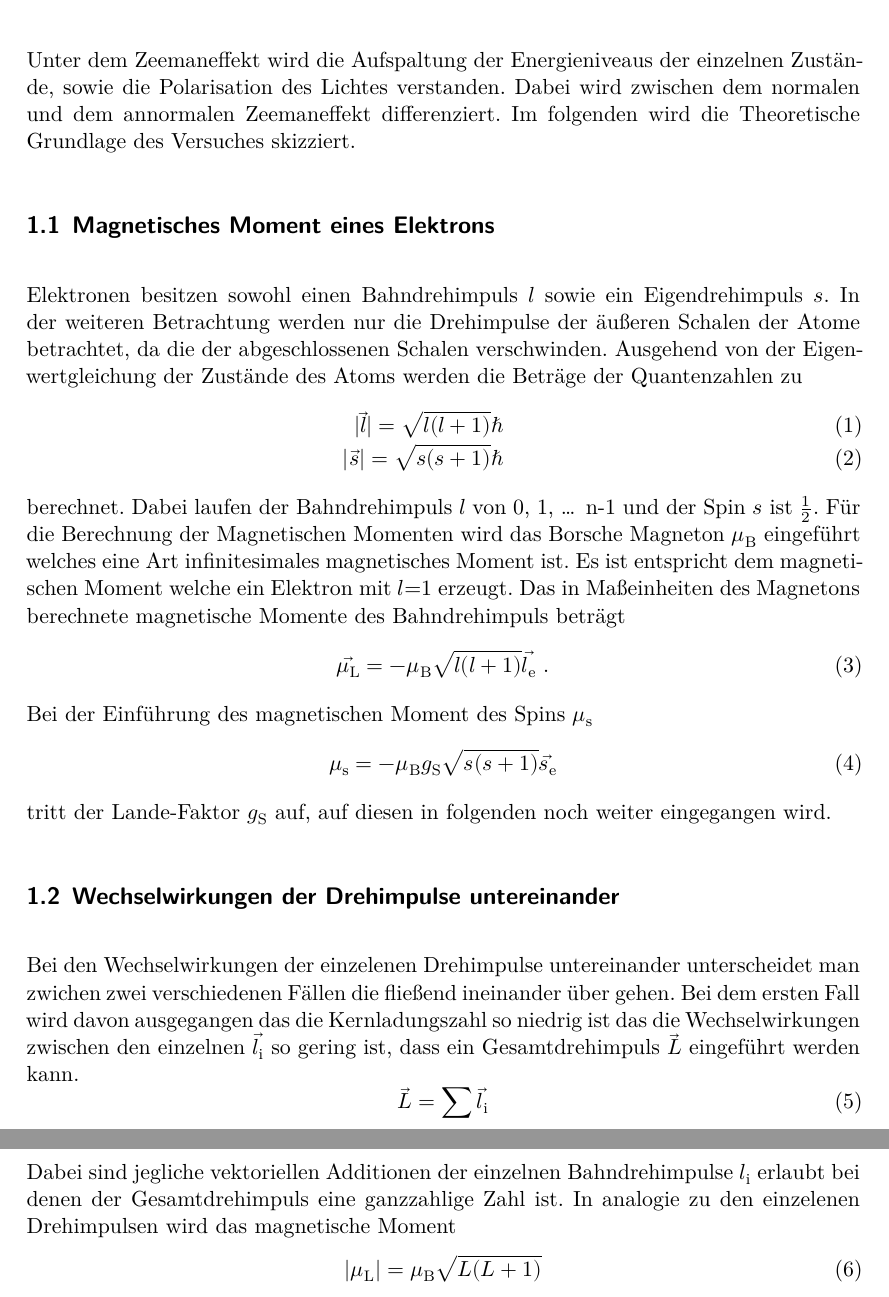
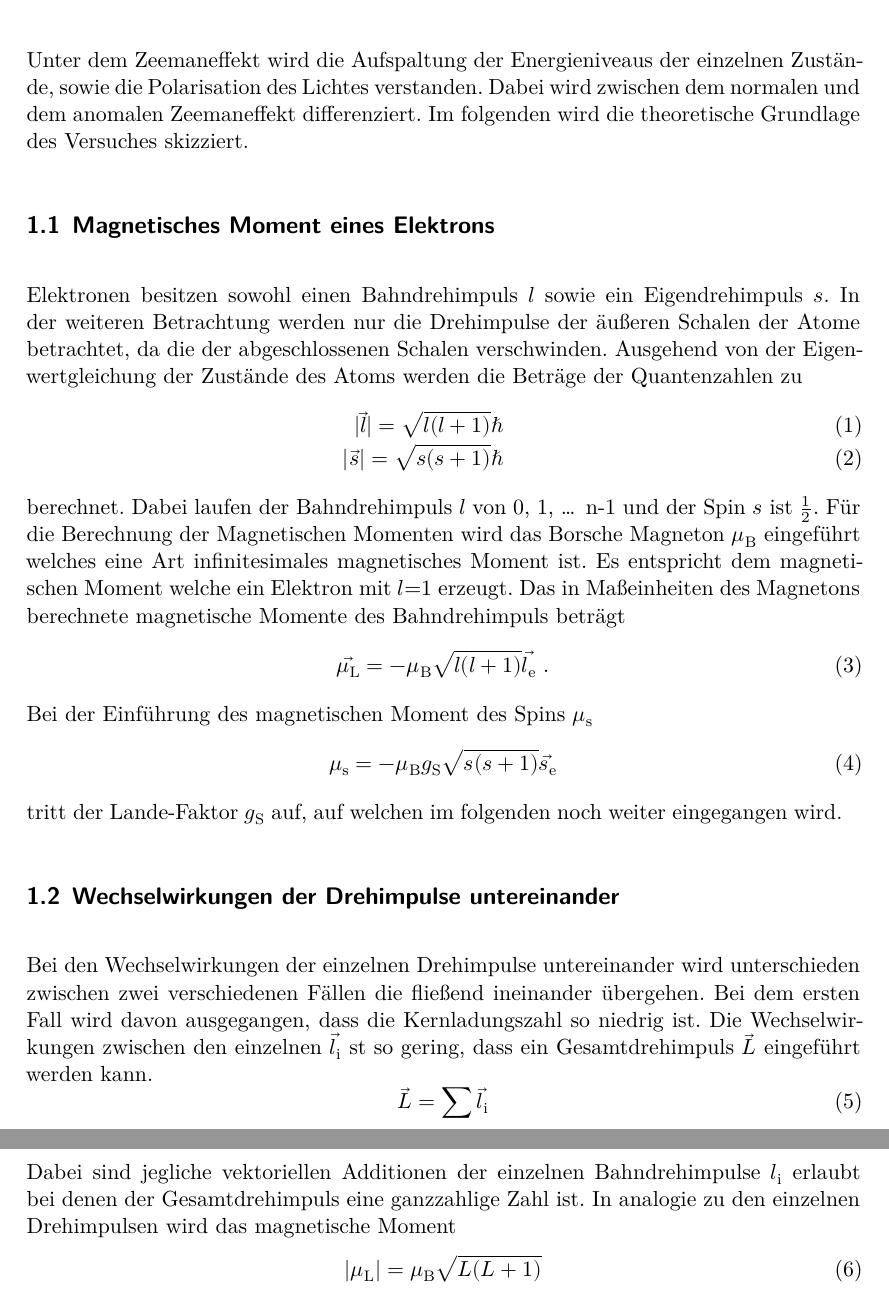
Before and after one commit to MaxSac/FP-Praktikum, a LaTeX document (02-12.12.2016/main.tex, which reads 02-12.12.2016/content/theorie.tex): two parts of pages 3 and 4 of 18, joined at a grey line, cut so that both start at the same text. Compiled offline with XeLaTeX.

Commit message:
Verbesserung Aufgabe

```diff
--- a/02-12.12.2016/content/theorie.tex
+++ b/02-12.12.2016/content/theorie.tex
@@ -1,6 +1,6 @@
 \section{Theoretische Grundlage}
 \label{sec:Theorie}
-Unter dem Zeemaneffekt wird die Aufspaltung der Energieniveaus der einzelnen Zustände, sowie die Polarisation des Lichtes verstanden. Dabei wird zwischen dem normalen und dem annormalen Zeemaneffekt differenziert. Im folgenden wird die Theoretische Grundlage des Versuches skizziert.
+Unter dem Zeemaneffekt wird die Aufspaltung der Energieniveaus der einzelnen Zustände, sowie die Polarisation des Lichtes verstanden. Dabei wird zwischen dem normalen und dem anomalen Zeemaneffekt differenziert. Im folgenden wird die theoretische Grundlage des Versuches skizziert.
 
 \subsection{Magnetisches Moment eines Elektrons}
 Elektronen besitzen sowohl einen Bahndrehimpuls $l$ sowie ein Eigendrehimpuls $s$. In der weiteren Betrachtung werden nur die Drehimpulse der äußeren Schalen der Atome betrachtet, da die der abgeschlossenen Schalen verschwinden. Ausgehend von der Eigenwertgleichung der Zustände des Atoms werden die Beträge der Quantenzahlen zu
@@ -9,7 +9,7 @@ Elektronen besitzen sowohl einen Bahndrehimpuls $l$ sowie ein Eigendrehimpuls $s
   |\vec{s}| = \sqrt{s(s+1)} \hbar
   \label{eqn:betQua}
 \end{eqnarray}
-berechnet. Dabei laufen der Bahndrehimpuls $l$ von 0, 1, \ldots $\,$ n-1 und der Spin $s$ ist $\frac{1}{2}$. Für die Berechnung der Magnetischen Momenten wird das Borsche Magneton $\mu_\text{B}$ eingeführt welches eine Art infinitesimales magnetisches Moment ist. Es ist entspricht dem magnetischen Moment welche ein Elektron mit $l$=1 erzeugt. Das in Maßeinheiten des Magnetons berechnete magnetische Momente des Bahndrehimpuls beträgt
+berechnet. Dabei laufen der Bahndrehimpuls $l$ von 0, 1, \ldots $\,$ n-1 und der Spin $s$ ist $\frac{1}{2}$. Für die Berechnung der Magnetischen Momenten wird das Borsche Magneton $\mu_\text{B}$ eingeführt welches eine Art infinitesimales magnetisches Moment ist. Es entspricht dem magnetischen Moment welche ein Elektron mit $l$=1 erzeugt. Das in Maßeinheiten des Magnetons berechnete magnetische Momente des Bahndrehimpuls beträgt
 \begin{equation}
   \vec{\mu_\text{L}} = -\mu_\text{B} \sqrt{l(l+1)} \vec{l_\text{e}} \ .
   \label{eqn:magL}
@@ -19,15 +19,15 @@ Bei der Einführung des magnetischen Moment des Spins $\mu_\text{s}$
   \mu_\text{s} = - \mu_\text{B} g_\text{S} \sqrt{s(s+1)} \vec{s_\text{e}}
   \label{eqn:magS}
 \end{equation}
-tritt der Lande-Faktor $g_\text{S}$ auf, auf diesen in folgenden noch weiter eingegangen wird.
+tritt der Lande-Faktor $g_\text{S}$ auf, auf welchen im folgenden noch weiter eingegangen wird.
 
 \subsection{Wechselwirkungen der Drehimpulse untereinander}
-Bei den Wechselwirkungen der einzelenen Drehimpulse untereinander unterscheidet man zwichen zwei verschiedenen Fällen die fließend ineinander über gehen.  Bei dem ersten Fall wird davon ausgegangen das die Kernladungszahl so niedrig ist das die Wechselwirkungen zwischen den einzelnen $\vec{l_\text{i}}$ so gering ist, dass ein Gesamtdrehimpuls $\vec{L}$ eingeführt werden kann.
+Bei den Wechselwirkungen der einzelnen Drehimpulse untereinander wird unterschieden zwischen zwei verschiedenen Fällen die fließend ineinander übergehen.  Bei dem ersten Fall wird davon ausgegangen, dass die Kernladungszahl so niedrig ist. Die Wechselwirkungen zwischen den einzelnen $\vec{l_\text{i}}$ st so gering, dass ein Gesamtdrehimpuls $\vec{L}$ eingeführt werden kann.
 \begin{equation}
   \vec{L} = \sum \vec{l_\text{i}}
   \label{eqn:L}
 \end{equation}
-Dabei sind jegliche vektoriellen Additionen der einzelnen Bahndrehimpulse $l_\text{i}$ erlaubt bei denen der Gesamtdrehimpuls eine ganzzahlige Zahl ist. In analogie zu den einzelenen Drehimpulsen wird das magnetische Moment
+Dabei sind jegliche vektoriellen Additionen der einzelnen Bahndrehimpulse $l_\text{i}$ erlaubt bei denen der Gesamtdrehimpuls eine ganzzahlige Zahl ist. In analogie zu den einzelnen Drehimpulsen wird das magnetische Moment
 \begin{equation}
   |\mu_\text{L}| = \mu_\text{B} \sqrt{L(L+1)}
   \label{magL}
```
Also changed, not shown: 02-12.12.2016/content/theorie.tex (2 more changed lines).
